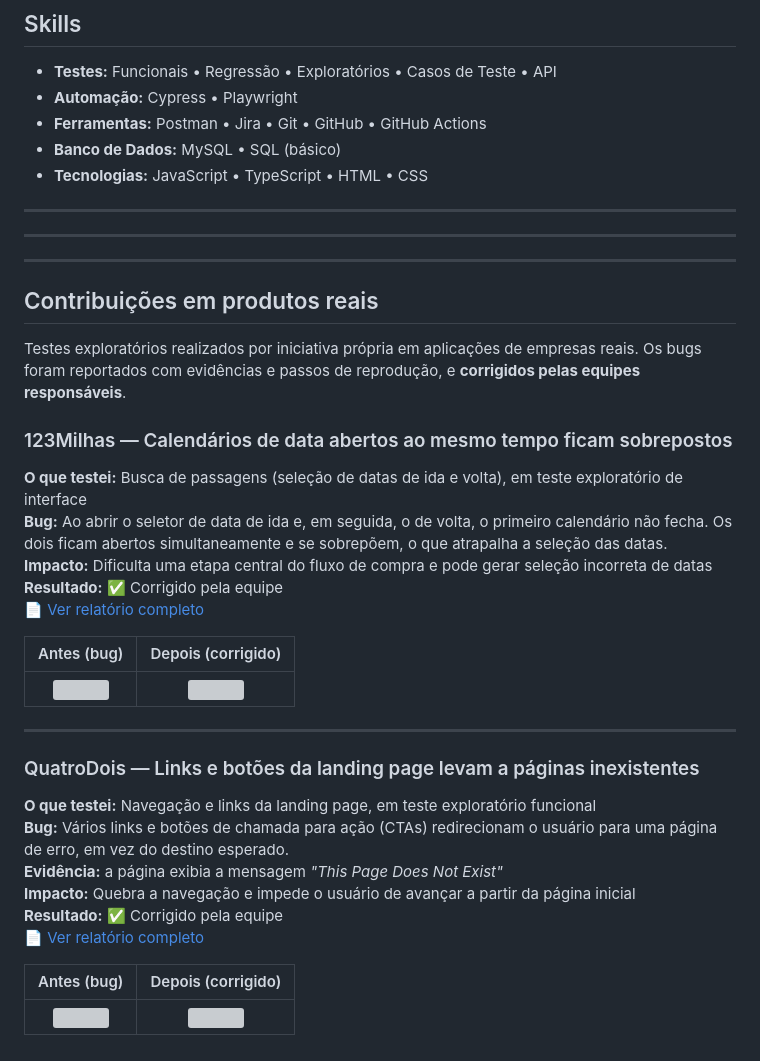
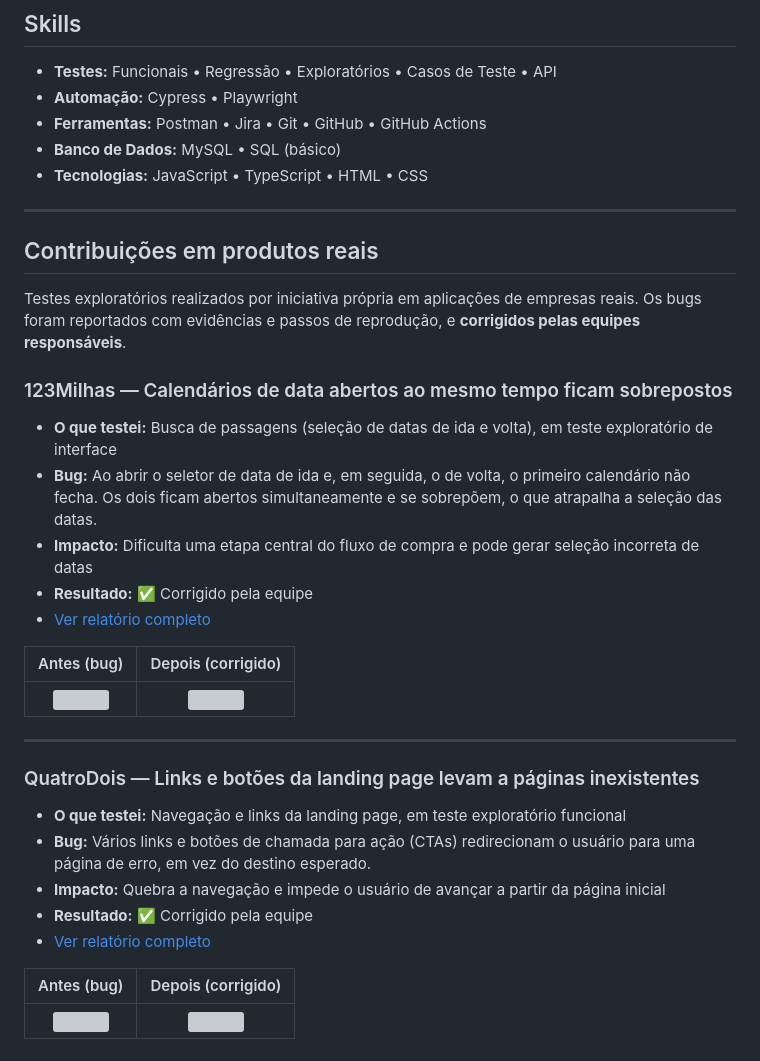
Before and after one commit to MateusFelS/MateusFelS, a Markdown page: README.md, the part around the change. GitHub-like rendering; grey boxes are pictures that could not be loaded.

```diff
--- a/README.md
+++ b/README.md
@@ -45,21 +45,17 @@ Atuei por 1 ano no projeto **ConectaBem** (set/2025 – set/2026), contribuindo
 
 ---
 
----
-
----
-
 ## Contribuições em produtos reais
 
 Testes exploratórios realizados por iniciativa própria em aplicações de empresas reais. Os bugs foram reportados com evidências e passos de reprodução, e **corrigidos pelas equipes responsáveis**.
 
 ### 123Milhas — Calendários de data abertos ao mesmo tempo ficam sobrepostos
 
-**O que testei:** Busca de passagens (seleção de datas de ida e volta), em teste exploratório de interface
-**Bug:** Ao abrir o seletor de data de ida e, em seguida, o de volta, o primeiro calendário não fecha. Os dois ficam abertos simultaneamente e se sobrepõem, o que atrapalha a seleção das datas.
-**Impacto:** Dificulta uma etapa central do fluxo de compra e pode gerar seleção incorreta de datas
-**Resultado:** ✅ Corrigido pela equipe
-📄 [Ver relatório completo](https://github.com/MateusFelS/123milhas-qa-case-study)
+- **O que testei:** Busca de passagens (seleção de datas de ida e volta), em teste exploratório de interface
+- **Bug:** Ao abrir o seletor de data de ida e, em seguida, o de volta, o primeiro calendário não fecha. Os dois ficam abertos simultaneamente e se sobrepõem, o que atrapalha a seleção das datas.
+- **Impacto:** Dificulta uma etapa central do fluxo de compra e pode gerar seleção incorreta de datas
+- **Resultado:** ✅ Corrigido pela equipe
+- [Ver relatório completo](https://github.com/MateusFelS/123milhas-qa-case-study)
 
 | Antes (bug) | Depois (corrigido) |
 |:---:|:---:|
@@ -69,12 +65,11 @@ Testes exploratórios realizados por iniciativa própria em aplicações de empr
 
 ### QuatroDois — Links e botões da landing page levam a páginas inexistentes
 
-**O que testei:** Navegação e links da landing page, em teste exploratório funcional
-**Bug:** Vários links e botões de chamada para ação (CTAs) redirecionam o usuário para uma página de erro, em vez do destino esperado.
-**Evidência:** a página exibia a mensagem *"This Page Does Not Exist"*
-**Impacto:** Quebra a navegação e impede o usuário de avançar a partir da página inicial
-**Resultado:** ✅ Corrigido pela equipe
-📄 [Ver relatório completo](https://github.com/MateusFelS/quatrodois)
+- **O que testei:** Navegação e links da landing page, em teste exploratório funcional
+- **Bug:** Vários links e botões de chamada para ação (CTAs) redirecionam o usuário para uma página de erro, em vez do destino esperado.
+- **Impacto:** Quebra a navegação e impede o usuário de avançar a partir da página inicial
+- **Resultado:** ✅ Corrigido pela equipe
+- [Ver relatório completo](https://github.com/MateusFelS/quatrodois)
 
 | Antes (bug) | Depois (corrigido) |
 |:---:|:---:|
```
